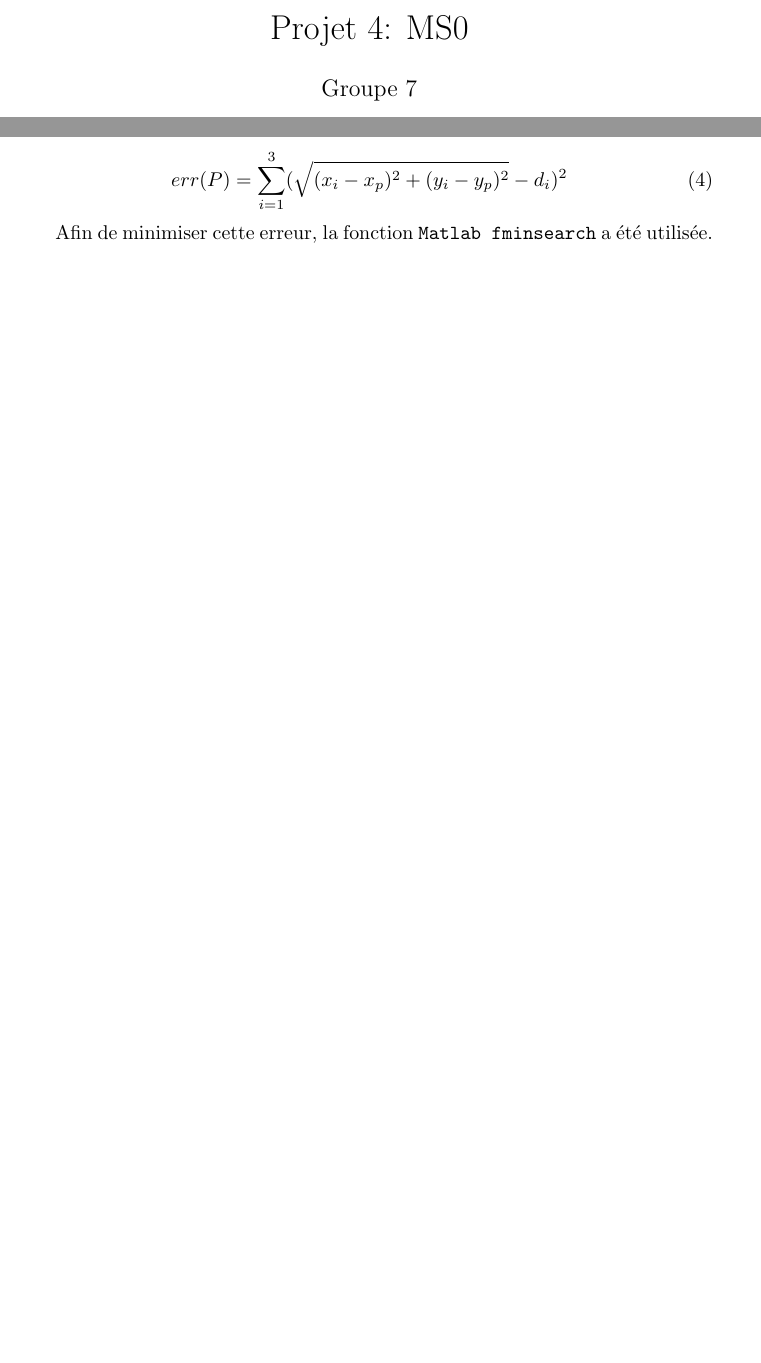
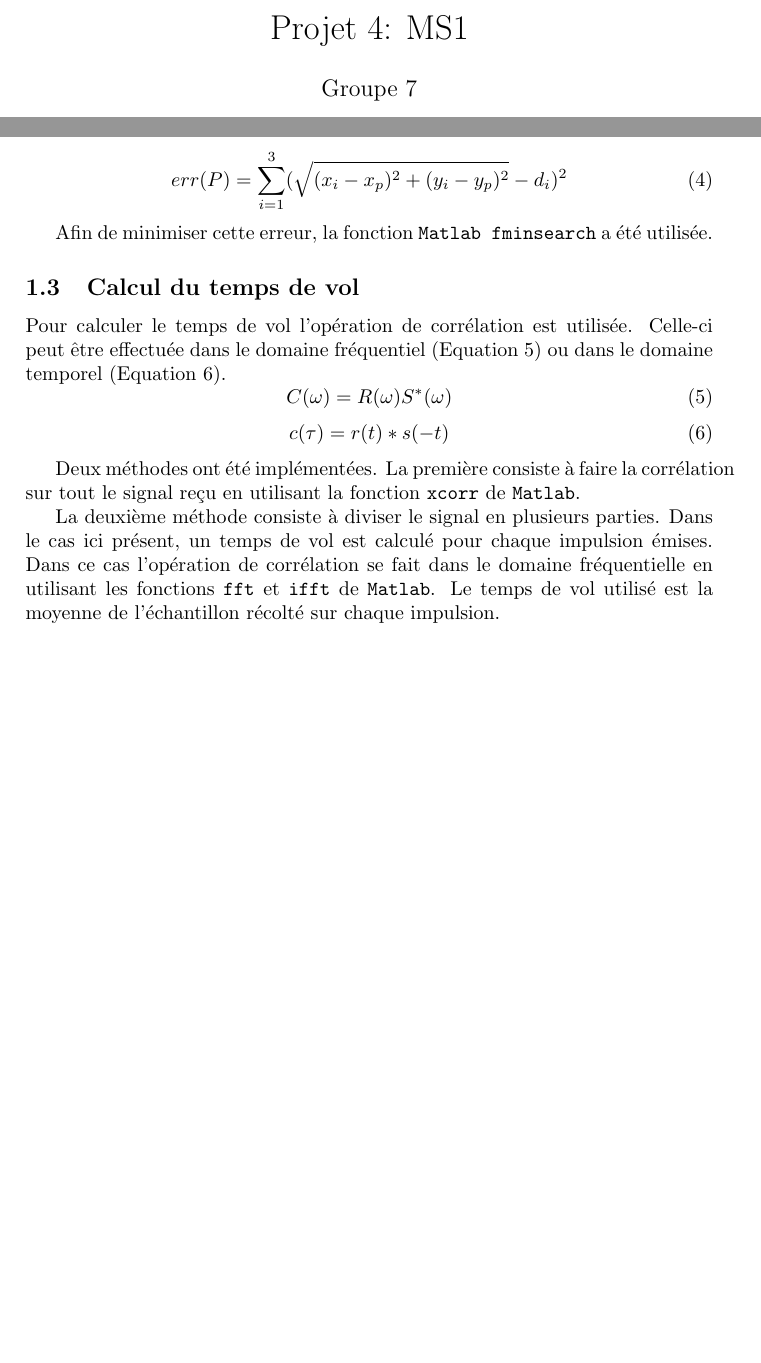
Before and after one commit to JivaZhang/ProjetP4, a LaTeX document (MS1/rapport/MS1.tex): two parts of pages 1 and 2 of 2, joined at a grey line, cut so that both start at the same text, the shorter picture padded with empty space. Compiled offline with pdfLaTeX.

Commit message:
calcul temps de vol

```diff
--- a/MS1/rapport/MS1.tex
+++ b/MS1/rapport/MS1.tex
@@ -10,13 +10,14 @@
 \newcommand{\Base}[1]{\widehat{\uline{a_{#1}}}} % Pour les vecteurs de base (MMC) par exemple \Base{1},\Base{2} et \Base{3}
 
 \begin{document}
-\title{Projet 4: MS0}
+\title{Projet 4: MS1}
 \date\today
 \author{Groupe 7}
 \maketitle
 
 \section{Trilateration}
 	La trilateration est une manière de localiser une cible à partir de trois récepteurs en se basant sur l'estimation du temps de vol entre la cible et un des récepteurs.
+
 
 	Afin de localiser la cible au moins trois récepteurs fixes sont nécessaire. En effet pour chaque récepteur, une fois que le temps de vol est connu, le lieu des points possible pour la position de la cible est un cercle. Entre deux récepteurs ce lieu devient au maximum deux points et avec trois celui-ci est au maximum un point unique.
 		\subsection{Résolution dans le cas idéal}
@@ -52,6 +53,22 @@
 			\end{equation}
 
 			Afin de minimiser cette erreur, la fonction \texttt{Matlab fminsearch} a été utilisée.
+		\subsection{Calcul du temps de vol}
+
+			Pour calculer le temps de vol l'opération de corrélation est utilisée. Celle-ci peut être effectuée dans le domaine fréquentiel (Equation \ref{corF}) ou dans le domaine temporel (Equation \ref{corT}).
+			\begin{equation}
+				\label{corF}
+				C(\omega) = R(\omega)S^*(\omega)
+			\end{equation}
+			\begin{equation}
+				\label{corT}
+				c(\tau) = r(t)*s(-t)
+			\end{equation}
+
+			Deux méthodes ont été implémentées. La première consiste à faire la corrélation sur tout le signal reçu en utilisant la fonction \texttt{xcorr} de \texttt{Matlab}.
+
+
+			La deuxième méthode consiste à diviser le signal en plusieurs parties. Dans le cas ici présent, un temps de vol est calculé pour chaque impulsion émises. Dans ce cas l'opération de corrélation se fait dans le domaine fréquentielle en utilisant les fonctions \texttt{fft} et \texttt{ifft} de \texttt{Matlab}. Le temps de vol utilisé est la moyenne de l'échantillon récolté sur chaque impulsion.
 
 
 \end{document}
```
